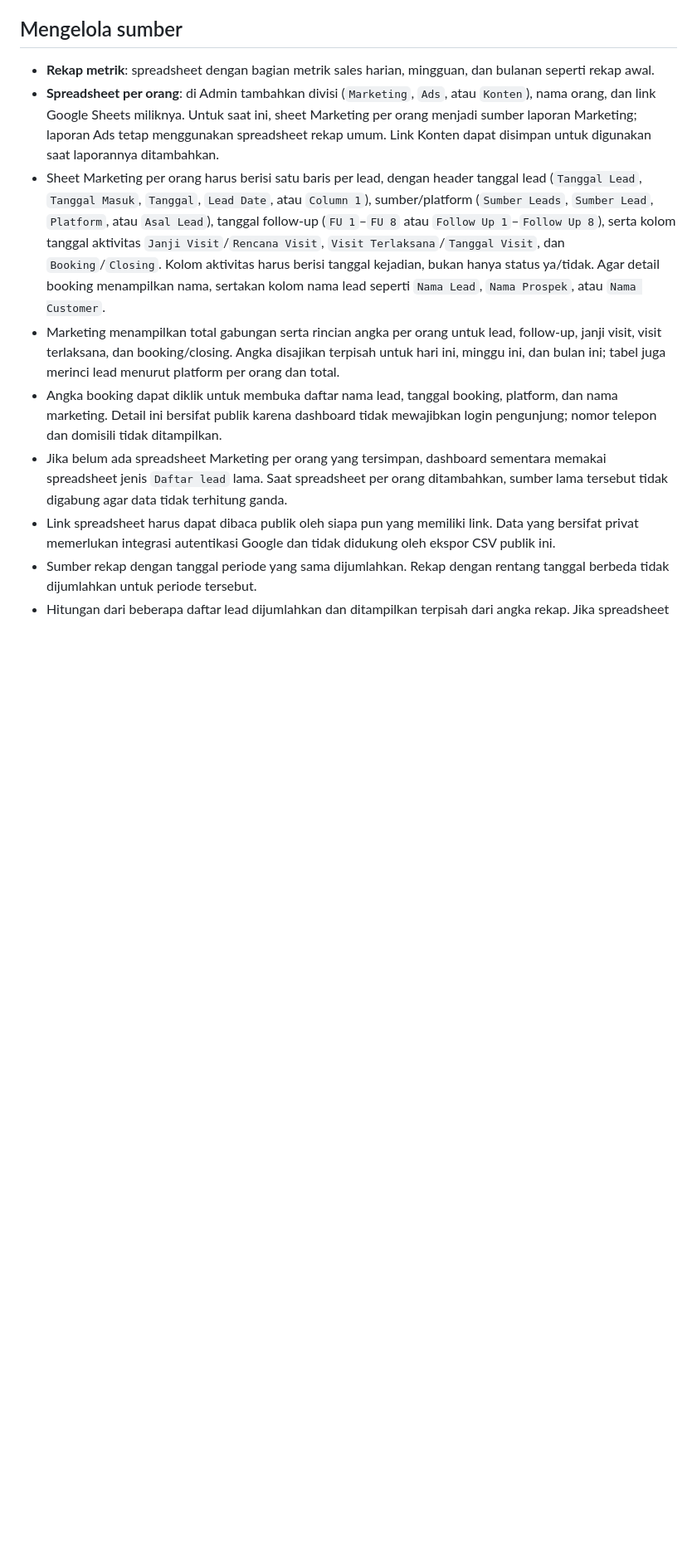
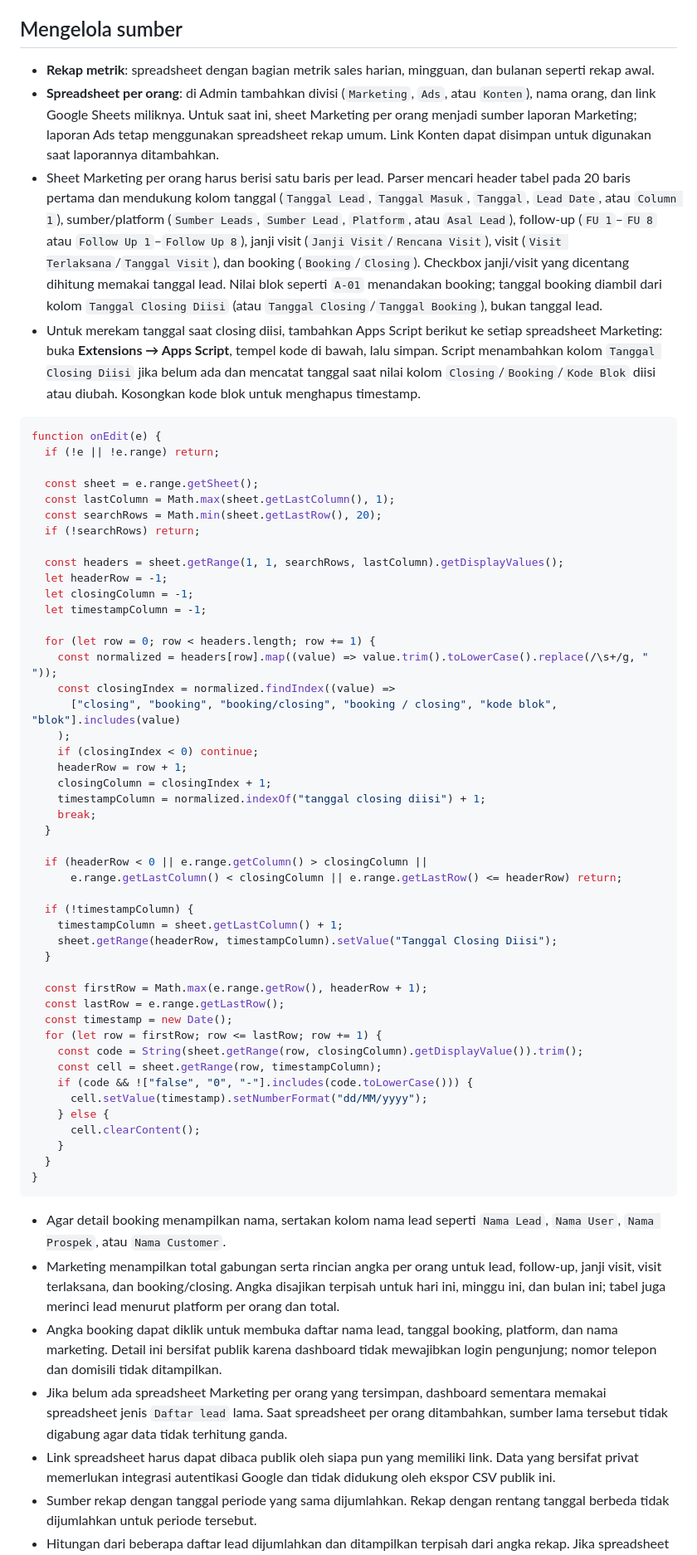
Before and after one commit to dzakarotsa-group/web-laporan-cluster-castila, a Markdown page: README.md, the part around the change. Shown at 83% size. Rendered like a GitHub page; blank space fills up the shorter version.

Commit message:
Revise README for dashboard setup and management
Updated README with detailed instructions for managing sources and added Apps Script for tracking closing dates.

````diff
--- a/README.md
+++ b/README.md
@@ -20,7 +20,59 @@ Tidak ada akun admin atau rahasia bawaan. Sebelum konfigurasi disimpan pertama k
 
 - **Rekap metrik**: spreadsheet dengan bagian metrik sales harian, mingguan, dan bulanan seperti rekap awal.
 - **Spreadsheet per orang**: di Admin tambahkan divisi (`Marketing`, `Ads`, atau `Konten`), nama orang, dan link Google Sheets miliknya. Untuk saat ini, sheet Marketing per orang menjadi sumber laporan Marketing; laporan Ads tetap menggunakan spreadsheet rekap umum. Link Konten dapat disimpan untuk digunakan saat laporannya ditambahkan.
-- Sheet Marketing per orang harus berisi satu baris per lead, dengan header tanggal lead (`Tanggal Lead`, `Tanggal Masuk`, `Tanggal`, `Lead Date`, atau `Column 1`), sumber/platform (`Sumber Leads`, `Sumber Lead`, `Platform`, atau `Asal Lead`), tanggal follow-up (`FU 1`–`FU 8` atau `Follow Up 1`–`Follow Up 8`), serta kolom tanggal aktivitas `Janji Visit`/`Rencana Visit`, `Visit Terlaksana`/`Tanggal Visit`, dan `Booking`/`Closing`. Kolom aktivitas harus berisi tanggal kejadian, bukan hanya status ya/tidak. Agar detail booking menampilkan nama, sertakan kolom nama lead seperti `Nama Lead`, `Nama Prospek`, atau `Nama Customer`.
+- Sheet Marketing per orang harus berisi satu baris per lead. Parser mencari header tabel pada 20 baris pertama dan mendukung kolom tanggal (`Tanggal Lead`, `Tanggal Masuk`, `Tanggal`, `Lead Date`, atau `Column 1`), sumber/platform (`Sumber Leads`, `Sumber Lead`, `Platform`, atau `Asal Lead`), follow-up (`FU 1`–`FU 8` atau `Follow Up 1`–`Follow Up 8`), janji visit (`Janji Visit`/`Rencana Visit`), visit (`Visit Terlaksana`/`Tanggal Visit`), dan booking (`Booking`/`Closing`). Checkbox janji/visit yang dicentang dihitung memakai tanggal lead. Nilai blok seperti `A-01` menandakan booking; tanggal booking diambil dari kolom `Tanggal Closing Diisi` (atau `Tanggal Closing`/`Tanggal Booking`), bukan tanggal lead.
+- Untuk merekam tanggal saat closing diisi, tambahkan Apps Script berikut ke setiap spreadsheet Marketing: buka **Extensions → Apps Script**, tempel kode di bawah, lalu simpan. Script menambahkan kolom `Tanggal Closing Diisi` jika belum ada dan mencatat tanggal saat nilai kolom `Closing`/`Booking`/`Kode Blok` diisi atau diubah. Kosongkan kode blok untuk menghapus timestamp.
+
+```javascript
+function onEdit(e) {
+  if (!e || !e.range) return;
+
+  const sheet = e.range.getSheet();
+  const lastColumn = Math.max(sheet.getLastColumn(), 1);
+  const searchRows = Math.min(sheet.getLastRow(), 20);
+  if (!searchRows) return;
+
+  const headers = sheet.getRange(1, 1, searchRows, lastColumn).getDisplayValues();
+  let headerRow = -1;
+  let closingColumn = -1;
+  let timestampColumn = -1;
+
+  for (let row = 0; row < headers.length; row += 1) {
+    const normalized = headers[row].map((value) => value.trim().toLowerCase().replace(/\s+/g, " "));
+    const closingIndex = normalized.findIndex((value) =>
+      ["closing", "booking", "booking/closing", "booking / closing", "kode blok", "blok"].includes(value)
+    );
+    if (closingIndex < 0) continue;
+    headerRow = row + 1;
+    closingColumn = closingIndex + 1;
+    timestampColumn = normalized.indexOf("tanggal closing diisi") + 1;
+    break;
+  }
+
+  if (headerRow < 0 || e.range.getColumn() > closingColumn ||
+      e.range.getLastColumn() < closingColumn || e.range.getLastRow() <= headerRow) return;
+
+  if (!timestampColumn) {
+    timestampColumn = sheet.getLastColumn() + 1;
+    sheet.getRange(headerRow, timestampColumn).setValue("Tanggal Closing Diisi");
+  }
+
+  const firstRow = Math.max(e.range.getRow(), headerRow + 1);
+  const lastRow = e.range.getLastRow();
+  const timestamp = new Date();
+  for (let row = firstRow; row <= lastRow; row += 1) {
+    const code = String(sheet.getRange(row, closingColumn).getDisplayValue()).trim();
+    const cell = sheet.getRange(row, timestampColumn);
+    if (code && !["false", "0", "-"].includes(code.toLowerCase())) {
+      cell.setValue(timestamp).setNumberFormat("dd/MM/yyyy");
+    } else {
+      cell.clearContent();
+    }
+  }
+}
+```
+
+- Agar detail booking menampilkan nama, sertakan kolom nama lead seperti `Nama Lead`, `Nama User`, `Nama Prospek`, atau `Nama Customer`.
 - Marketing menampilkan total gabungan serta rincian angka per orang untuk lead, follow-up, janji visit, visit terlaksana, dan booking/closing. Angka disajikan terpisah untuk hari ini, minggu ini, dan bulan ini; tabel juga merinci lead menurut platform per orang dan total.
 - Angka booking dapat diklik untuk membuka daftar nama lead, tanggal booking, platform, dan nama marketing. Detail ini bersifat publik karena dashboard tidak mewajibkan login pengunjung; nomor telepon dan domisili tidak ditampilkan.
 - Jika belum ada spreadsheet Marketing per orang yang tersimpan, dashboard sementara memakai spreadsheet jenis `Daftar lead` lama. Saat spreadsheet per orang ditambahkan, sumber lama tersebut tidak digabung agar data tidak terhitung ganda.
````
